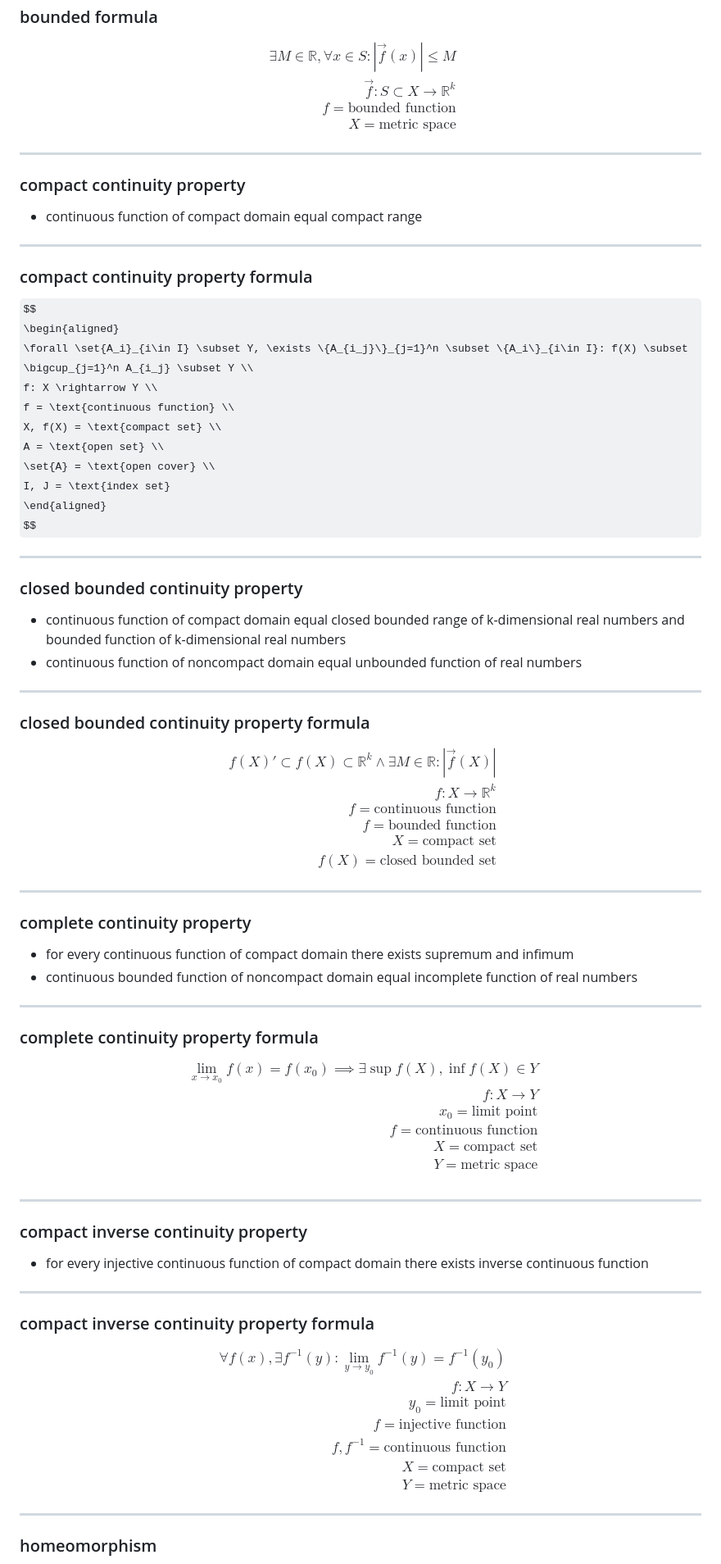
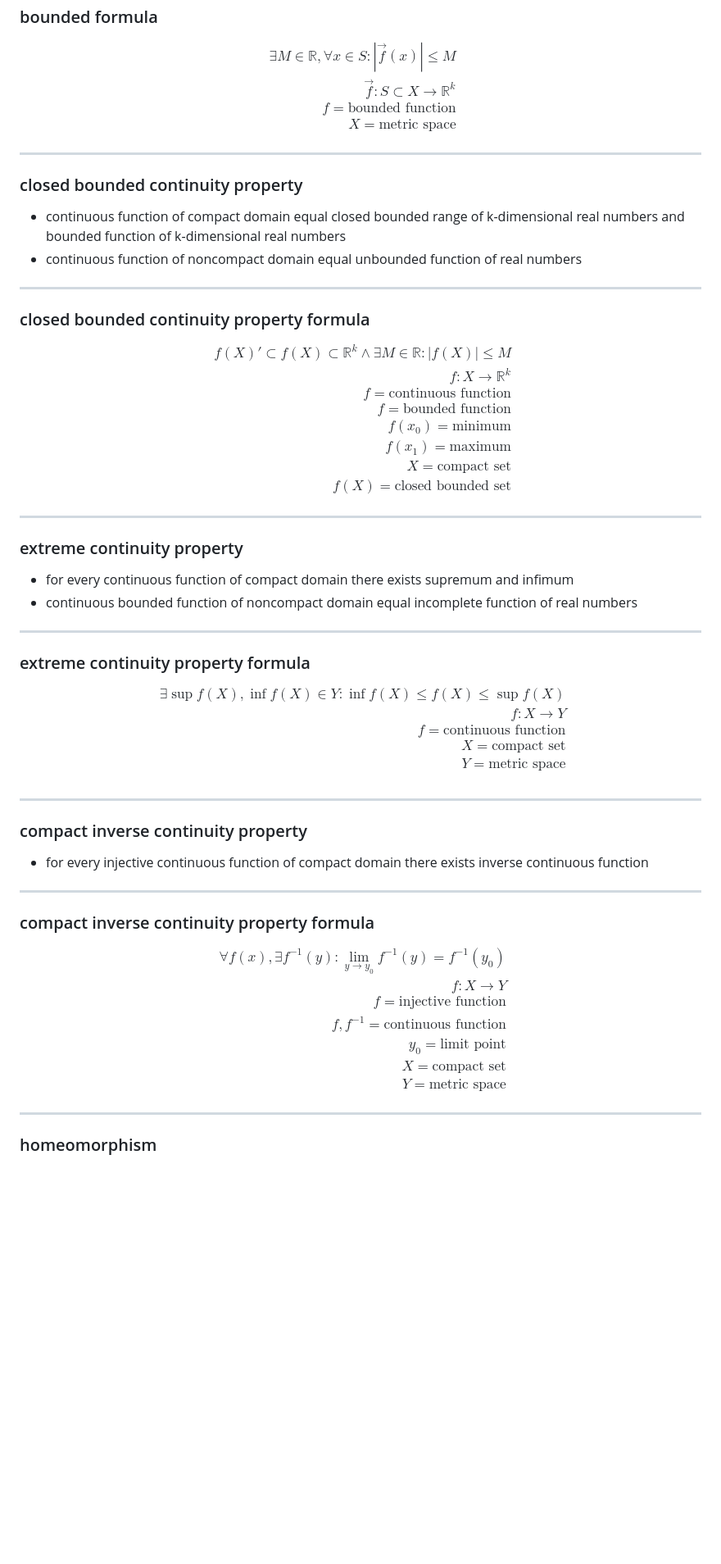
Before and after one commit to t0masGutierrez/notes, a Markdown page: 1 Real Analysis/8 Continuity.md, the part around one of its changes. Shown at 82% size. Drawn GitHub-style; some formulas as TeX source; blank space fills up the shorter version.

```diff
--- a/1 Real Analysis/8 Continuity.md
+++ b/1 Real Analysis/8 Continuity.md
@@ -240,26 +260,6 @@ X = \text{metric space}
 $$
 
 ---
-### compact continuity property
-
-- continuous function of compact domain equal compact range
-
----
-### compact continuity property formula
-
-$$
-\begin{aligned}
-\forall \set{A_i}_{i\in I} \subset Y, \exists \{A_{i_j}\}_{j=1}^n \subset \{A_i\}_{i\in I}: f(X) \subset \bigcup_{j=1}^n A_{i_j} \subset Y \\
-f: X \rightarrow Y \\
-f = \text{continuous function} \\
-X, f(X) = \text{compact set} \\
-A = \text{open set} \\
-\set{A} = \text{open cover} \\
-I, J = \text{index set}
-\end{aligned}
-$$
-
----
 ### closed bounded continuity property
 
 - continuous function of compact domain equal closed bounded range of k-dimensional real numbers and bounded function of k-dimensional real numbers
@@ -270,29 +270,30 @@ $$
 
 $$
 \begin{aligned}
-f(X)' \subset f(X) \subset \mathbb R^k \land \exists M \in \mathbb R: |\vec f(X)| \\
+f(X)' \subset f(X) \subset \mathbb R^k \land \exists M \in \mathbb R: |f(X)| \le M \\
 f: X \rightarrow \mathbb R^k \\
 f = \text{continuous function} \\
 f = \text{bounded function} \\
+f(x_0) = \text{minimum} \\
+f(x_1) = \text{maximum} \\
 X = \text{compact set} \\
 f(X) = \text{closed bounded set}
 \end{aligned}
 $$
 
 ---
-### complete continuity property
+### extreme continuity property
 
 - for every continuous function of compact domain there exists supremum and infimum
 - continuous bounded function of noncompact domain equal incomplete function of real numbers
 
 ---
-### complete continuity property formula
+### extreme continuity property formula
 
 $$
 \begin{aligned}
-\lim_{x\rightarrow x_0}f(x) = f(x_0) \implies \exists \sup f(X), \inf f(X) \in  Y \\
+\exists \sup f(X), \inf f(X) \in  Y: \inf f(X) \le f(X) \le \sup f(X) \\
 f: X \rightarrow Y \\
-x_0 = \text{limit point} \\
 f = \text{continuous function} \\
 X = \text{compact set} \\
 Y = \text{metric space} \\
@@ -311,9 +312,9 @@ $$
 \begin{aligned}
 \forall f(x), \exists f^{-1}(y): \lim_{y\rightarrow y_0}f^{-1}(y) = f^{-1}(y_0) \\
 f: X \rightarrow Y \\
-y_0 = \text{limit point} \\
 f = \text{injective function} \\
 f, f^{-1} = \text{continuous function} \\
+y_0 = \text{limit point} \\
 X = \text{compact set} \\
 Y = \text{metric space}
 \end{aligned}
```
Also changed, not shown: other parts of 1 Real Analysis/8 Continuity.md (+44 -24 lines).
